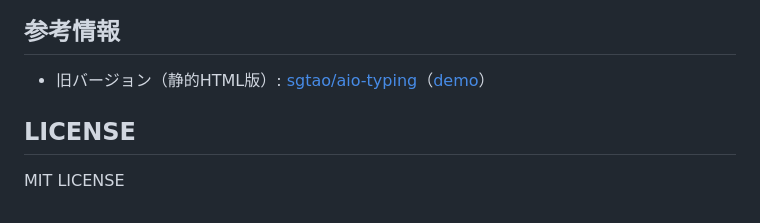
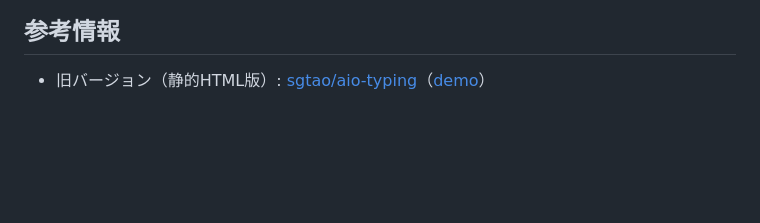
Before and after one commit to sgtao/react-aio-typing, a Markdown page: README.md, the part around the change. GitHub-like rendering; blank space fills up the shorter version.

Commit message:
docs:update README.md for omit licensee

```diff
--- a/README.md
+++ b/README.md
@@ -77,7 +77,3 @@
 ## 参考情報
 
 - 旧バージョン（静的HTML版）: [sgtao/aio-typing](https://github.com/sgtao/aio-typing)（[demo](https://sgtao.github.io/aio-typing/index.html)）
-
-## LICENSE
-
-MIT LICENSE
```
